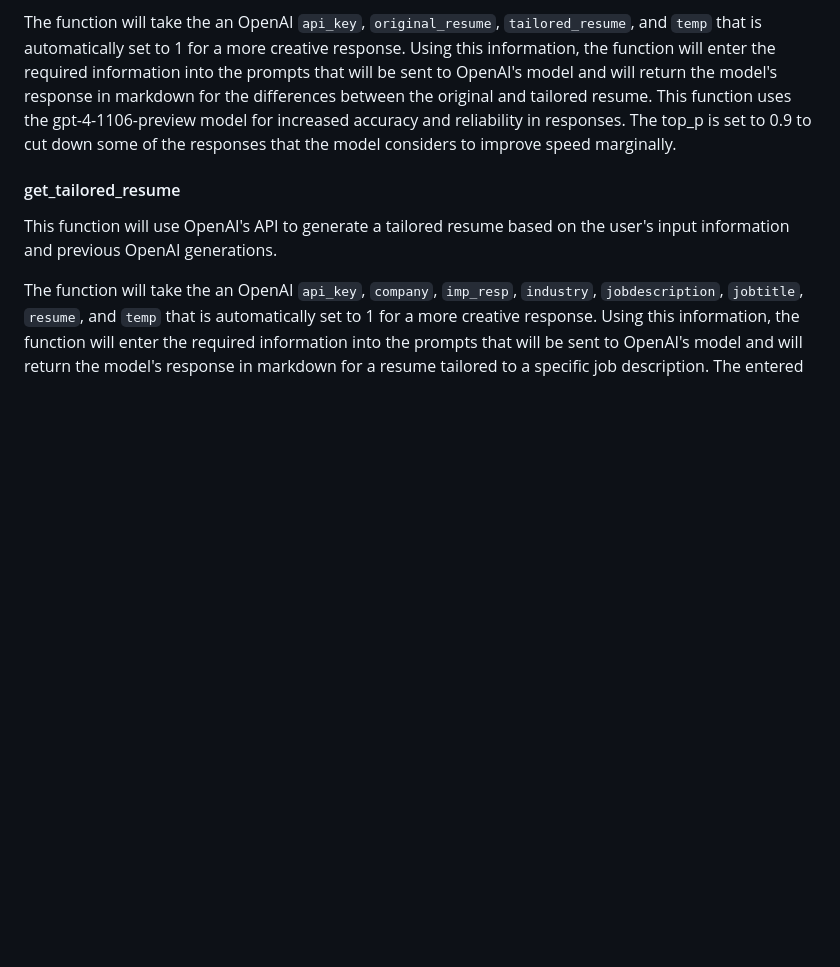
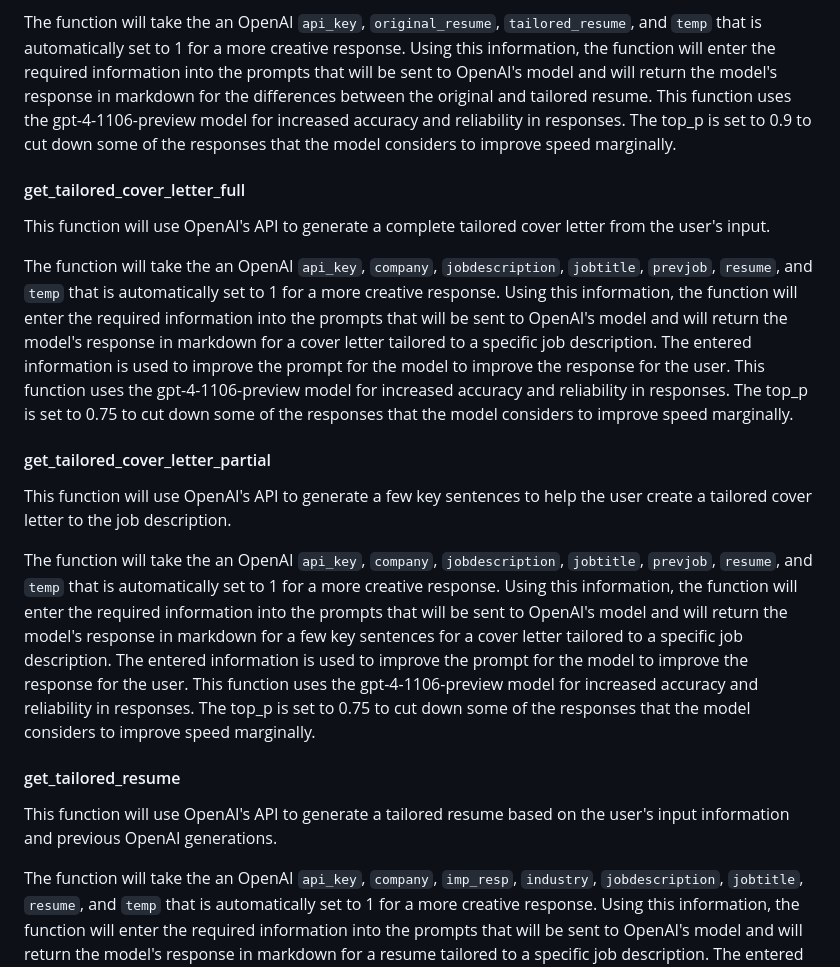
Before and after one commit to jadonvanyo/resi.ai, a Markdown page: README.md, the part around the change. Drawn GitHub-style; blank space fills up the shorter version.

Commit message:
updated helper.py section in README.md

```diff
--- a/README.md
+++ b/README.md
@@ -145,6 +145,16 @@ This function will use OpenAI's API to generate a table of the differences betwe
 
 The function will take the an OpenAI `api_key`, `original_resume`, `tailored_resume`, and `temp` that is automatically set to 1 for a more creative response. Using this information, the function will enter the required information into the prompts that will be sent to OpenAI's model and will return the model's response in markdown for the differences between the original and tailored resume. This function uses the gpt-4-1106-preview model for increased accuracy and reliability in responses. The top_p is set to 0.9 to cut down some of the responses that the model considers to improve speed marginally.
 
+#### get_tailored_cover_letter_full
+This function will use OpenAI's API to generate a complete tailored cover letter from the user's input.
+
+The function will take the an OpenAI `api_key`, `company`, `jobdescription`, `jobtitle`, `prevjob`, `resume`, and `temp` that is automatically set to 1 for a more creative response. Using this information, the function will enter the required information into the prompts that will be sent to OpenAI's model and will return the model's response in markdown for a cover letter tailored to a specific job description. The entered information is used to improve the prompt for the model to improve the response for the user. This function uses the gpt-4-1106-preview model for increased accuracy and reliability in responses. The top_p is set to 0.75 to cut down some of the responses that the model considers to improve speed marginally.
+
+#### get_tailored_cover_letter_partial
+This function will use OpenAI's API to generate a few key sentences to help the user create a tailored cover letter to the job description.
+
+The function will take the an OpenAI `api_key`, `company`, `jobdescription`, `jobtitle`, `prevjob`, `resume`, and `temp` that is automatically set to 1 for a more creative response. Using this information, the function will enter the required information into the prompts that will be sent to OpenAI's model and will return the model's response in markdown for a few key sentences for a cover letter tailored to a specific job description. The entered information is used to improve the prompt for the model to improve the response for the user. This function uses the gpt-4-1106-preview model for increased accuracy and reliability in responses. The top_p is set to 0.75 to cut down some of the responses that the model considers to improve speed marginally.
+
 #### get_tailored_resume
 This function will use OpenAI's API to generate a tailored resume based on the user's input information and previous OpenAI generations.
 
```
